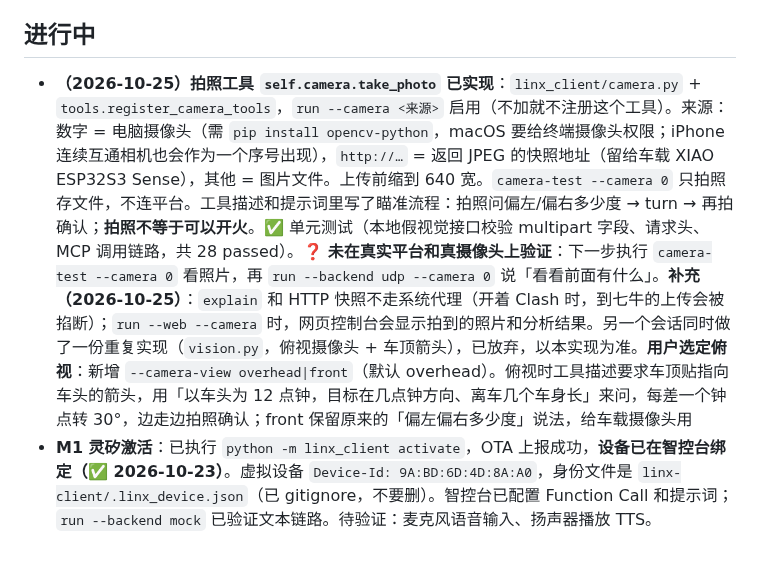
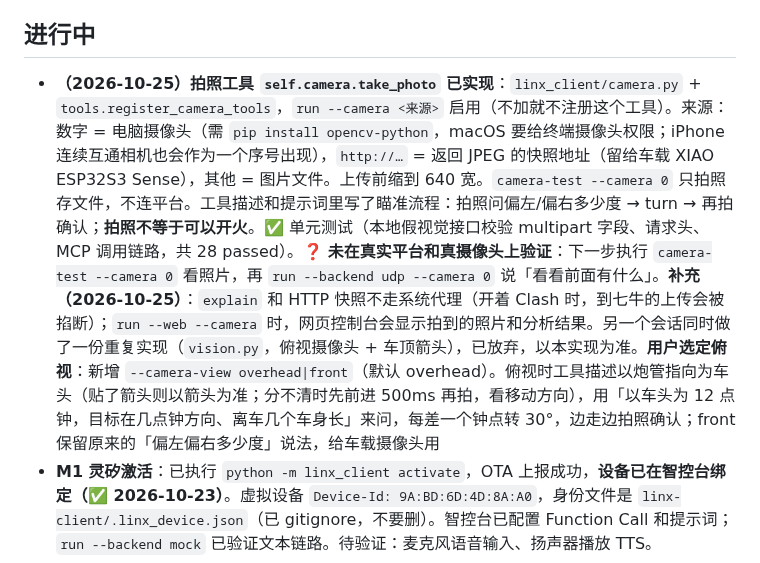
Before and after one commit to tibelf/cyberbrick-linxi, a Markdown page: docs/HANDOFF.md, the part around the change. GitHub-like rendering.

```diff
--- a/docs/HANDOFF.md
+++ b/docs/HANDOFF.md
@@ -12,7 +12,7 @@
 
 ## 进行中
 
-- **（2026-10-25）拍照工具 `self.camera.take_photo` 已实现**：`linx_client/camera.py` + `tools.register_camera_tools`，`run --camera <来源>` 启用（不加就不注册这个工具）。来源：数字 = 电脑摄像头（需 `pip install opencv-python`，macOS 要给终端摄像头权限；iPhone 连续互通相机也会作为一个序号出现），`http://…` = 返回 JPEG 的快照地址（留给车载 XIAO ESP32S3 Sense），其他 = 图片文件。上传前缩到 640 宽。`camera-test --camera 0` 只拍照存文件，不连平台。工具描述和提示词里写了瞄准流程：拍照问偏左/偏右多少度 → turn → 再拍确认；**拍照不等于可以开火**。✅ 单元测试（本地假视觉接口校验 multipart 字段、请求头、MCP 调用链路，共 28 passed）。❓ **未在真实平台和真摄像头上验证**：下一步执行 `camera-test --camera 0` 看照片，再 `run --backend udp --camera 0` 说「看看前面有什么」。**补充（2026-10-25）**：`explain` 和 HTTP 快照不走系统代理（开着 Clash 时，到七牛的上传会被掐断）；`run --web --camera` 时，网页控制台会显示拍到的照片和分析结果。另一个会话同时做了一份重复实现（`vision.py`，俯视摄像头 + 车顶箭头），已放弃，以本实现为准。**用户选定俯视**：新增 `--camera-view overhead|front`（默认 overhead）。俯视时工具描述要求车顶贴指向车头的箭头，用「以车头为 12 点钟，目标在几点钟方向、离车几个车身长」来问，每差一个钟点转 30°，边走边拍照确认；front 保留原来的「偏左偏右多少度」说法，给车载摄像头用
+- **（2026-10-25）拍照工具 `self.camera.take_photo` 已实现**：`linx_client/camera.py` + `tools.register_camera_tools`，`run --camera <来源>` 启用（不加就不注册这个工具）。来源：数字 = 电脑摄像头（需 `pip install opencv-python`，macOS 要给终端摄像头权限；iPhone 连续互通相机也会作为一个序号出现），`http://…` = 返回 JPEG 的快照地址（留给车载 XIAO ESP32S3 Sense），其他 = 图片文件。上传前缩到 640 宽。`camera-test --camera 0` 只拍照存文件，不连平台。工具描述和提示词里写了瞄准流程：拍照问偏左/偏右多少度 → turn → 再拍确认；**拍照不等于可以开火**。✅ 单元测试（本地假视觉接口校验 multipart 字段、请求头、MCP 调用链路，共 28 passed）。❓ **未在真实平台和真摄像头上验证**：下一步执行 `camera-test --camera 0` 看照片，再 `run --backend udp --camera 0` 说「看看前面有什么」。**补充（2026-10-25）**：`explain` 和 HTTP 快照不走系统代理（开着 Clash 时，到七牛的上传会被掐断）；`run --web --camera` 时，网页控制台会显示拍到的照片和分析结果。另一个会话同时做了一份重复实现（`vision.py`，俯视摄像头 + 车顶箭头），已放弃，以本实现为准。**用户选定俯视**：新增 `--camera-view overhead|front`（默认 overhead）。俯视时工具描述以炮管指向为车头（贴了箭头则以箭头为准；分不清时先前进 500ms 再拍，看移动方向），用「以车头为 12 点钟，目标在几点钟方向、离车几个车身长」来问，每差一个钟点转 30°，边走边拍照确认；front 保留原来的「偏左偏右多少度」说法，给车载摄像头用
 - **M1 灵矽激活**：已执行 `python -m linx_client activate`，OTA 上报成功，**设备已在智控台绑定（✅ 2026-10-23）**。虚拟设备 `Device-Id: 9A:BD:6D:4D:8A:A0`，身份文件是 `linx-client/.linx_device.json`（已 gitignore，不要删）。智控台已配置 Function Call 和提示词；`run --backend mock` 已验证文本链路。待验证：麦克风语音输入、扬声器播放 TTS。
 
 ## 下一步（按优先级）
```
Also changed, not shown: linx-client/prompts/agent-prompt.md (+1 -1 lines), linx-client/camera-0.jpg, 1 other file.
